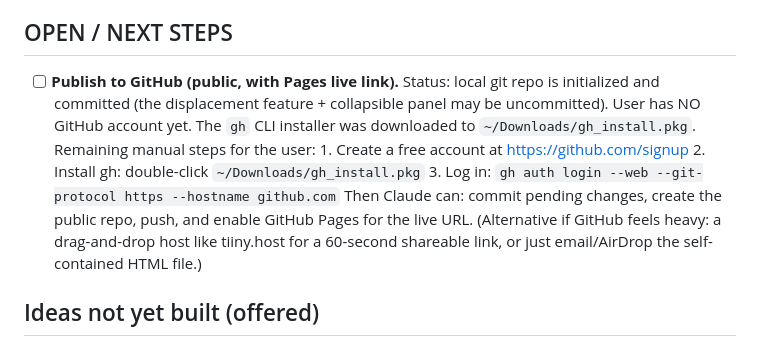
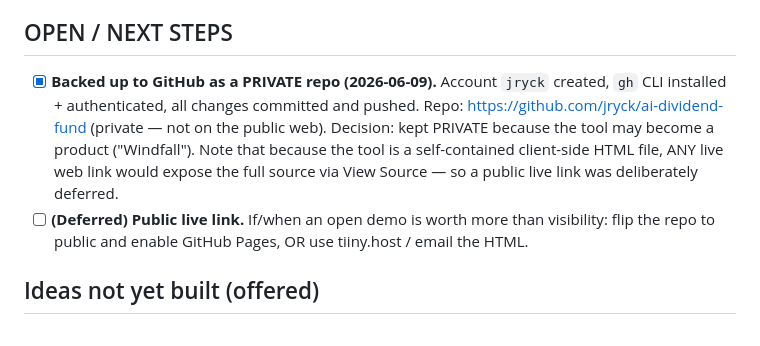
Before and after one commit to jryck/ai-dividend-fund, a Markdown page: PROGRESS.md, the part around the change. GitHub-like rendering.

Commit message:
Update progress: backed up to GitHub as private repo
Co-Authored-By: Claude Opus 4.8 <noreply@anthropic.com>

```diff
--- a/PROGRESS.md
+++ b/PROGRESS.md
@@ -42,18 +42,14 @@ There's a Desktop shortcut ("AI Fund Simulator") that opens the tool.
   (Disp↔AI negative) is the worst case for the fund.
 
 ## OPEN / NEXT STEPS
-- [ ] **Publish to GitHub (public, with Pages live link).** Status: local git repo is
-      initialized and committed (the displacement feature + collapsible panel may be
-      uncommitted). User has NO GitHub account yet. The `gh` CLI installer was
-      downloaded to `~/Downloads/gh_install.pkg`.
-      Remaining manual steps for the user:
-        1. Create a free account at https://github.com/signup
-        2. Install gh: double-click `~/Downloads/gh_install.pkg`
-        3. Log in: `gh auth login --web --git-protocol https --hostname github.com`
-      Then Claude can: commit pending changes, create the public repo, push, and
-      enable GitHub Pages for the live URL.
-      (Alternative if GitHub feels heavy: a drag-and-drop host like tiiny.host for a
-      60-second shareable link, or just email/AirDrop the self-contained HTML file.)
+- [x] **Backed up to GitHub as a PRIVATE repo (2026-06-09).** Account `jryck` created,
+      `gh` CLI installed + authenticated, all changes committed and pushed.
+      Repo: https://github.com/jryck/ai-dividend-fund (private — not on the public web).
+      Decision: kept PRIVATE because the tool may become a product ("Windfall"). Note that
+      because the tool is a self-contained client-side HTML file, ANY live web link would
+      expose the full source via View Source — so a public live link was deliberately deferred.
+- [ ] **(Deferred) Public live link.** If/when an open demo is worth more than visibility:
+      flip the repo to public and enable GitHub Pages, OR use tiiny.host / email the HTML.
 
 ## Ideas not yet built (offered)
 - Record displacement scenario settings inside the CSV exports.
```
